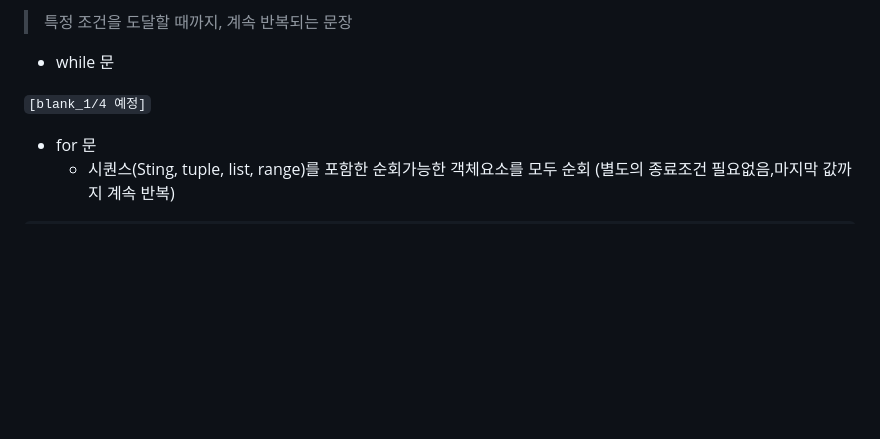
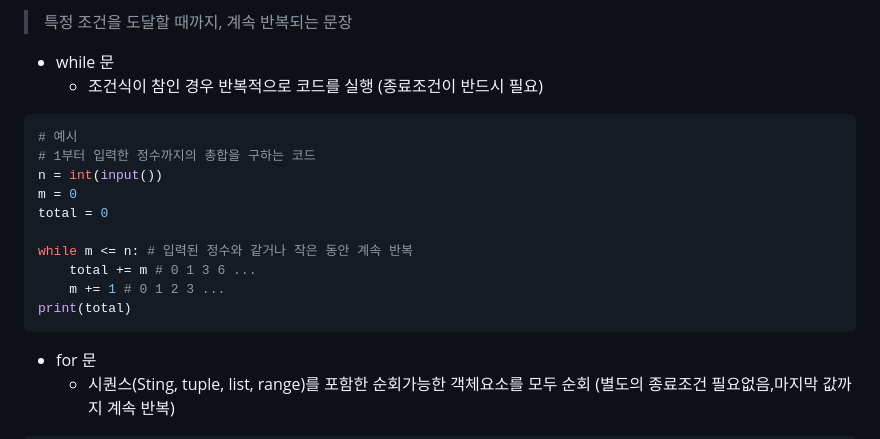
Before and after one commit to sodamjeong/TIL, a Markdown page: study/JAN03(Python2).md, the part around the change. Rendered like a GitHub page; blank space fills up the shorter version.

Commit message:
Fix JAN03 insert while

````diff
--- a/study/JAN03(Python2).md
+++ b/study/JAN03(Python2).md
@@ -118,9 +118,19 @@ else:
 4. 반복문
 > 특정 조건을 도달할 때까지, 계속 반복되는 문장
 - while 문
+    - 조건식이 참인 경우 반복적으로 코드를 실행 (종료조건이 반드시 필요)
+```python
+# 예시
+# 1부터 입력한 정수까지의 총합을 구하는 코드
+n = int(input())
+m = 0
+total = 0
 
-```[blank_1/4 예정]```
-
+while m <= n: # 입력된 정수와 같거나 작은 동안 계속 반복
+    total += m # 0 1 3 6 ...
+    m += 1 # 0 1 2 3 ...
+print(total)
+```
 - for 문
     - 시퀀스(Sting, tuple, list, range)를 포함한 순회가능한 객체요소를 모두 순회
     (별도의 종료조건 필요없음,마지막 값까지 계속 반복)
````
